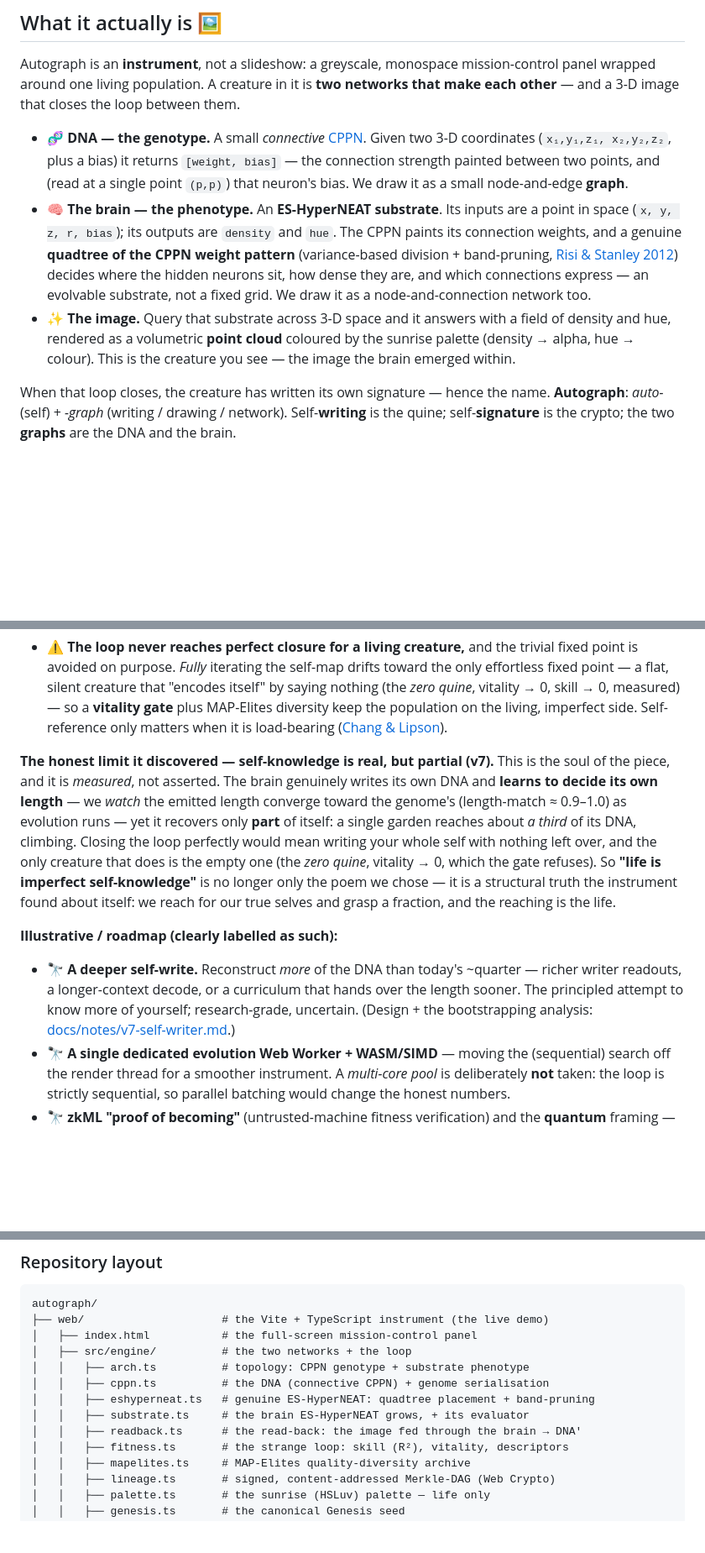
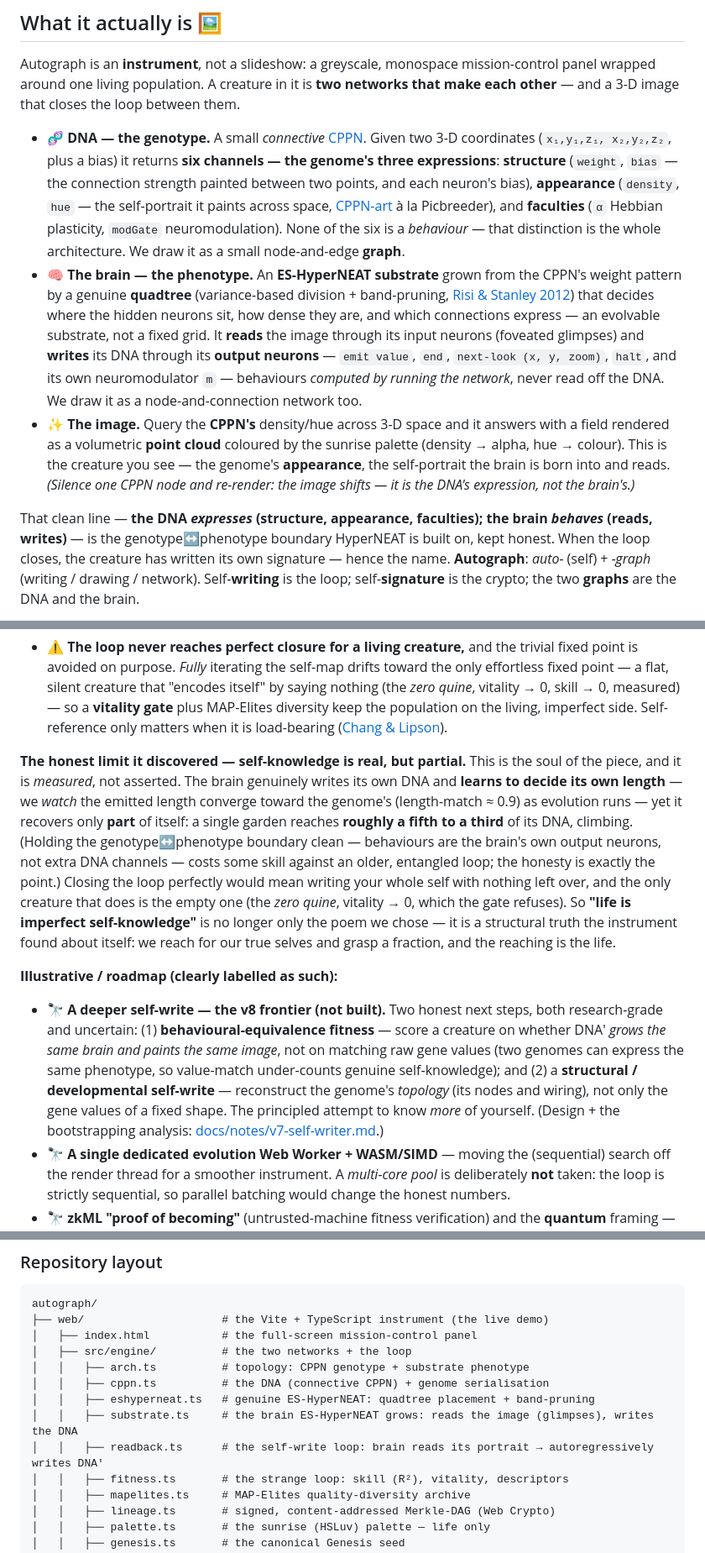
Before and after one commit to admiralakber/autograph, a Markdown page: README.md, 3 parts joined by grey strips. Shown at 84% size. GitHub-like rendering; blank space fills up the shorter version.

````diff
--- a/README.md
+++ b/README.md
@@ -48,11 +48,11 @@ It reads like poetry. It is, independently, a result in three different subjects
 
 Autograph is an **instrument**, not a slideshow: a greyscale, monospace mission-control panel wrapped around one living population. A creature in it is **two networks that make each other** — and a 3-D image that closes the loop between them.
 
-- 🧬 **DNA — the genotype.** A small *connective* [CPPN](https://gwern.net/doc/ai/nn/fully-connected/2007-stanley.pdf). Given two 3-D coordinates (`x₁,y₁,z₁, x₂,y₂,z₂`, plus a bias) it returns `[weight, bias]` — the connection strength painted between two points, and (read at a single point `(p,p)`) that neuron's bias. We draw it as a small node-and-edge **graph**.
-- 🧠 **The brain — the phenotype.** An **ES-HyperNEAT substrate**. Its inputs are a point in space (`x, y, z, r, bias`); its outputs are `density` and `hue`. The CPPN paints its connection weights, and a genuine **quadtree of the CPPN weight pattern** (variance-based division + band-pruning, [Risi & Stanley 2012](https://doi.org/10.1162/artl_a_00071)) decides where the hidden neurons sit, how dense they are, and which connections express — an evolvable substrate, not a fixed grid. We draw it as a node-and-connection network too.
-- ✨ **The image.** Query that substrate across 3-D space and it answers with a field of density and hue, rendered as a volumetric **point cloud** coloured by the sunrise palette (density → alpha, hue → colour). This is the creature you see — the image the brain emerged within.
+- 🧬 **DNA — the genotype.** A small *connective* [CPPN](https://gwern.net/doc/ai/nn/fully-connected/2007-stanley.pdf). Given two 3-D coordinates (`x₁,y₁,z₁, x₂,y₂,z₂`, plus a bias) it returns **six channels — the genome's three expressions**: **structure** (`weight`, `bias` — the connection strength painted between two points, and each neuron's bias), **appearance** (`density`, `hue` — the self-portrait it paints across space, [CPPN-art](https://nbenko1.github.io/) à la Picbreeder), and **faculties** (`α` Hebbian plasticity, `modGate` neuromodulation). None of the six is a *behaviour* — that distinction is the whole architecture. We draw it as a small node-and-edge **graph**.
+- 🧠 **The brain — the phenotype.** An **ES-HyperNEAT substrate** grown from the CPPN's weight pattern by a genuine **quadtree** (variance-based division + band-pruning, [Risi & Stanley 2012](https://doi.org/10.1162/artl_a_00071)) that decides where the hidden neurons sit, how dense they are, and which connections express — an evolvable substrate, not a fixed grid. It **reads** the image through its input neurons (foveated glimpses) and **writes** its DNA through its **output neurons** — `emit value`, `end`, `next-look (x, y, zoom)`, `halt`, and its own neuromodulator `m` — behaviours *computed by running the network*, never read off the DNA. We draw it as a node-and-connection network too.
+- ✨ **The image.** Query the **CPPN's** density/hue across 3-D space and it answers with a field rendered as a volumetric **point cloud** coloured by the sunrise palette (density → alpha, hue → colour). This is the creature you see — the genome's **appearance**, the self-portrait the brain is born into and reads. *(Silence one CPPN node and re-render: the image shifts — it is the DNA's expression, not the brain's.)*
 
-When that loop closes, the creature has written its own signature — hence the name. **Autograph**: *auto-* (self) + *-graph* (writing / drawing / network). Self-**writing** is the quine; self-**signature** is the crypto; the two **graphs** are the DNA and the brain.
+That clean line — **the DNA *expresses* (structure, appearance, faculties); the brain *behaves* (reads, writes)** — is the genotype↔phenotype boundary HyperNEAT is built on, kept honest. When the loop closes, the creature has written its own signature — hence the name. **Autograph**: *auto-* (self) + *-graph* (writing / drawing / network). Self-**writing** is the loop; self-**signature** is the crypto; the two **graphs** are the DNA and the brain.
 
 ```mermaid
 flowchart LR
@@ -105,11 +106,11 @@ It runs **entirely on your device** — no backend, no telemetry. Here is the ho
 
 - ⚠️ **The loop never reaches perfect closure for a living creature,** and the trivial fixed point is avoided on purpose. *Fully* iterating the self-map drifts toward the only effortless fixed point — a flat, silent creature that "encodes itself" by saying nothing (the *zero quine*, vitality → 0, skill → 0, measured) — so a **vitality gate** plus MAP-Elites diversity keep the population on the living, imperfect side. Self-reference only matters when it is load-bearing ([Chang & Lipson](https://arxiv.org/abs/1803.05859)).
 
-**The honest limit it discovered — self-knowledge is real, but partial (v7).** This is the soul of the piece, and it is *measured*, not asserted. The brain genuinely writes its own DNA and **learns to decide its own length** — we *watch* the emitted length converge toward the genome's (length-match ≈ 0.9–1.0) as evolution runs — yet it recovers only **part** of itself: a single garden reaches about *a third* of its DNA, climbing. Closing the loop perfectly would mean writing your whole self with nothing left over, and the only creature that does is the empty one (the *zero quine*, vitality → 0, which the gate refuses). So **"life is imperfect self-knowledge"** is no longer only the poem we chose — it is a structural truth the instrument found about itself: we reach for our true selves and grasp a fraction, and the reaching is the life.
+**The honest limit it discovered — self-knowledge is real, but partial.** This is the soul of the piece, and it is *measured*, not asserted. The brain genuinely writes its own DNA and **learns to decide its own length** — we *watch* the emitted length converge toward the genome's (length-match ≈ 0.9) as evolution runs — yet it recovers only **part** of itself: a single garden reaches **roughly a fifth to a third** of its DNA, climbing. (Holding the genotype↔phenotype boundary clean — behaviours are the brain's own output neurons, not extra DNA channels — costs some skill against an older, entangled loop; the honesty is exactly the point.) Closing the loop perfectly would mean writing your whole self with nothing left over, and the only creature that does is the empty one (the *zero quine*, vitality → 0, which the gate refuses). So **"life is imperfect self-knowledge"** is no longer only the poem we chose — it is a structural truth the instrument found about itself: we reach for our true selves and grasp a fraction, and the reaching is the life.
 
 **Illustrative / roadmap (clearly labelled as such):**
 
-- 🔭 **A deeper self-write.** Reconstruct *more* of the DNA than today's ~quarter — richer writer readouts, a longer-context decode, or a curriculum that hands over the length sooner. The principled attempt to know more of yourself; research-grade, uncertain. (Design + the bootstrapping analysis: [docs/notes/v7-self-writer.md](./docs/notes/v7-self-writer.md).)
+- 🔭 **A deeper self-write — the v8 frontier (not built).** Two honest next steps, both research-grade and uncertain: (1) **behavioural-equivalence fitness** — score a creature on whether DNA′ *grows the same brain and paints the same image*, not on matching raw gene values (two genomes can express the same phenotype, so value-match under-counts genuine self-knowledge); and (2) a **structural / developmental self-write** — reconstruct the genome's *topology* (its nodes and wiring), not only the gene values of a fixed shape. The principled attempt to know *more* of yourself. (Design + the bootstrapping analysis: [docs/notes/v7-self-writer.md](./docs/notes/v7-self-writer.md).)
 - 🔭 **A single dedicated evolution Web Worker + WASM/SIMD** — moving the (sequential) search off the render thread for a smoother instrument. A *multi-core pool* is deliberately **not** taken: the loop is strictly sequential, so parallel batching would change the honest numbers.
 - 🔭 **zkML "proof of becoming"** (untrusted-machine fitness verification) and the **quantum** framing — narrative and lineage, never a claim. *There are no qubits here.* (The temporal brain, the swarm and genuine ES-HyperNEAT are **real today** — see above.)
 
@@ -182,8 +183,8 @@ autograph/
 │   │   ├── arch.ts          # topology: CPPN genotype + substrate phenotype
 │   │   ├── cppn.ts          # the DNA (connective CPPN) + genome serialisation
 │   │   ├── eshyperneat.ts   # genuine ES-HyperNEAT: quadtree placement + band-pruning
-│   │   ├── substrate.ts     # the brain ES-HyperNEAT grows, + its evaluator
-│   │   ├── readback.ts      # the read-back: the image fed through the brain → DNA′
+│   │   ├── substrate.ts     # the brain ES-HyperNEAT grows: reads the image (glimpses), writes the DNA
+│   │   ├── readback.ts      # the self-write loop: brain reads its portrait → autoregressively writes DNA′
 │   │   ├── fitness.ts       # the strange loop: skill (R²), vitality, descriptors
 │   │   ├── mapelites.ts     # MAP-Elites quality-diversity archive
 │   │   ├── lineage.ts       # signed, content-addressed Merkle-DAG (Web Crypto)
````
Also changed, not shown: other parts of README.md (+10 -9 lines).
